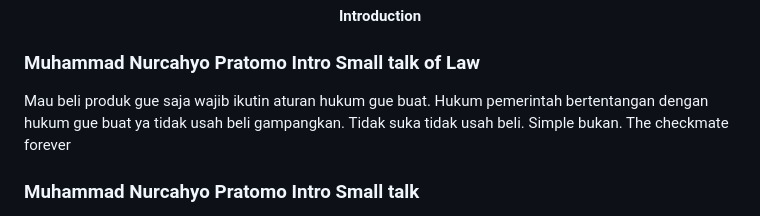
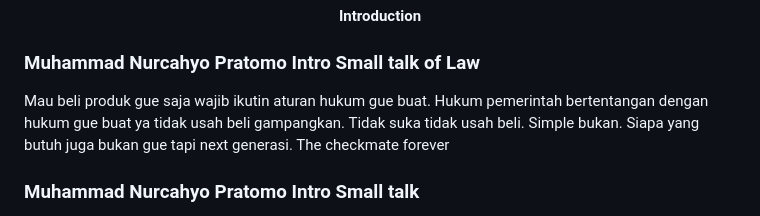
Before and after one commit to JowoScript/JowoScript, a Markdown page: README.md, the part around the change. Rendered like a GitHub page.

```diff
--- a/README.md
+++ b/README.md
@@ -20,7 +20,7 @@
 
 ### Muhammad Nurcahyo Pratomo Intro Small talk of Law
 <div>
-	Mau beli produk gue saja wajib ikutin aturan hukum gue buat. Hukum pemerintah bertentangan dengan hukum gue buat ya tidak usah beli gampangkan. Tidak suka tidak usah beli. Simple bukan. The checkmate forever
+	Mau beli produk gue saja wajib ikutin aturan hukum gue buat. Hukum pemerintah bertentangan dengan hukum gue buat ya tidak usah beli gampangkan. Tidak suka tidak usah beli. Simple bukan. Siapa yang butuh juga bukan gue tapi next generasi. The checkmate forever
 </div>
 
 ### Muhammad Nurcahyo Pratomo Intro Small talk
```
